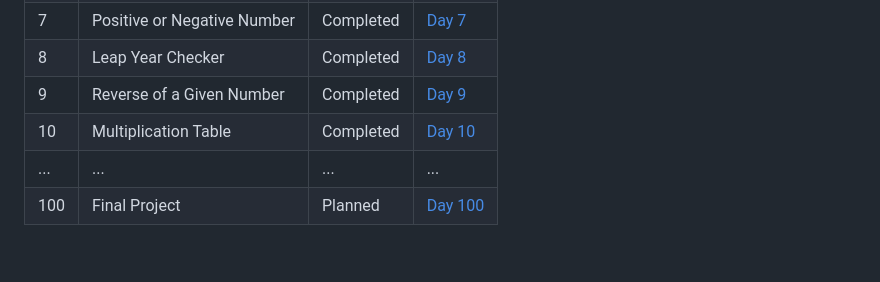
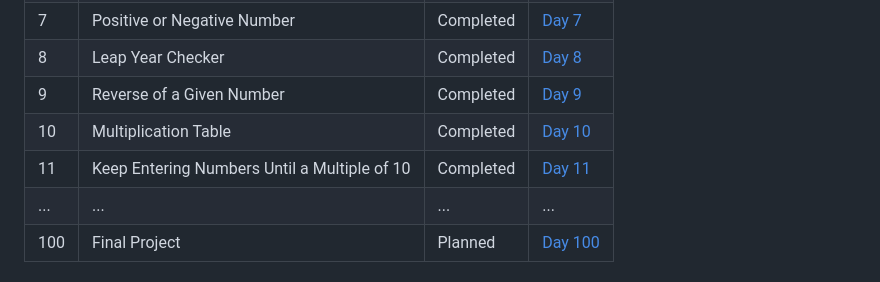
Before and after one commit to Yugal-kosamshile/100-Days-of-Coding-Challenge-Java, a Markdown page: README.md, the part around the change. Drawn GitHub-style; blank space fills up the shorter version.

```diff
--- a/README.md
+++ b/README.md
@@ -31,6 +31,7 @@ Every day, I'll be adding a new folder corresponding to that day's challenge. Ea
 | 8   | Leap Year Checker |Completed | [Day 8](./Day%208) |
 | 9   | Reverse of a Given Number | Completed | [Day 9](./Day%209) |
 | 10  | Multiplication Table | Completed | [Day 10](./Day%2010)|
+| 11  | Keep Entering Numbers Until a Multiple of 10 | Completed | [Day 11](./Day%2011)|
 | ... | ... | ... | ... |
 | 100 | Final Project | Planned | [Day 100](./Day100) |
 
```
